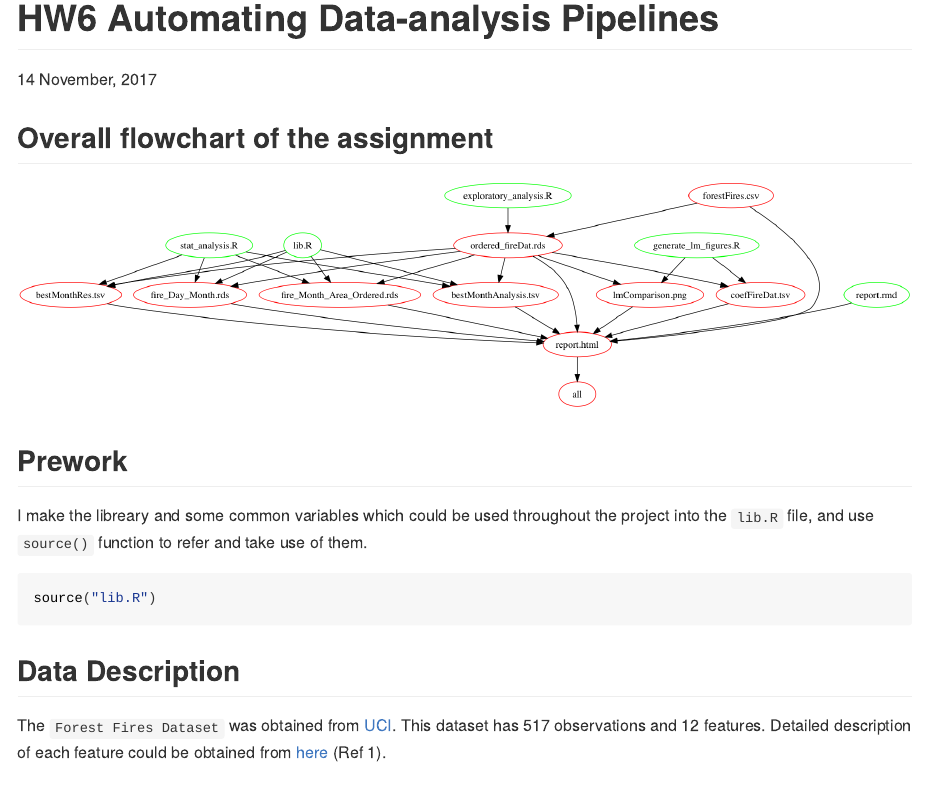
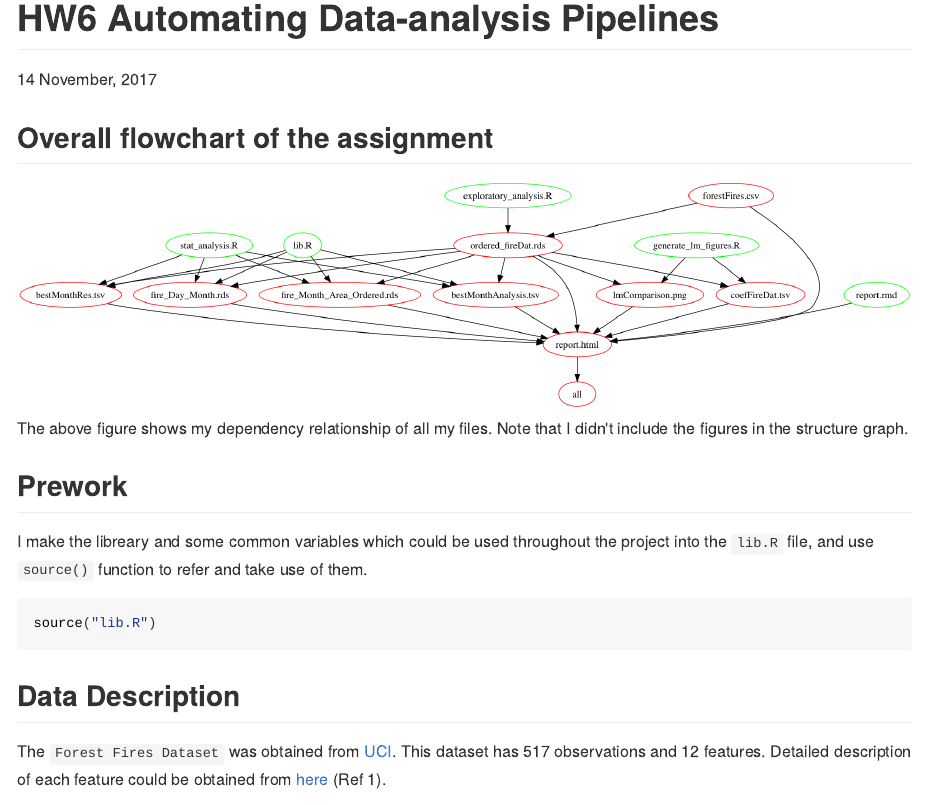
Before and after one commit to zxkathy/STAT547M_Zhao_Xin_HW, an R Markdown document (HW2/report.rmd): the page in a window 1100 px wide, from its top. The pictures show the output file HW2/report.html that the author committed with the source, opened offline.

```diff
--- a/HW2/report.rmd
+++ b/HW2/report.rmd
@@ -11,7 +11,7 @@
 ![](structure.jpeg){
 width=120% }
 </center>
-
+The above figure shows my dependency relationship of all my files. Note that I didn't include the figures in the structure graph.
 
 ## Prework
 
```
Also changed, not shown: HW2/report.html, HW2/report.md.
